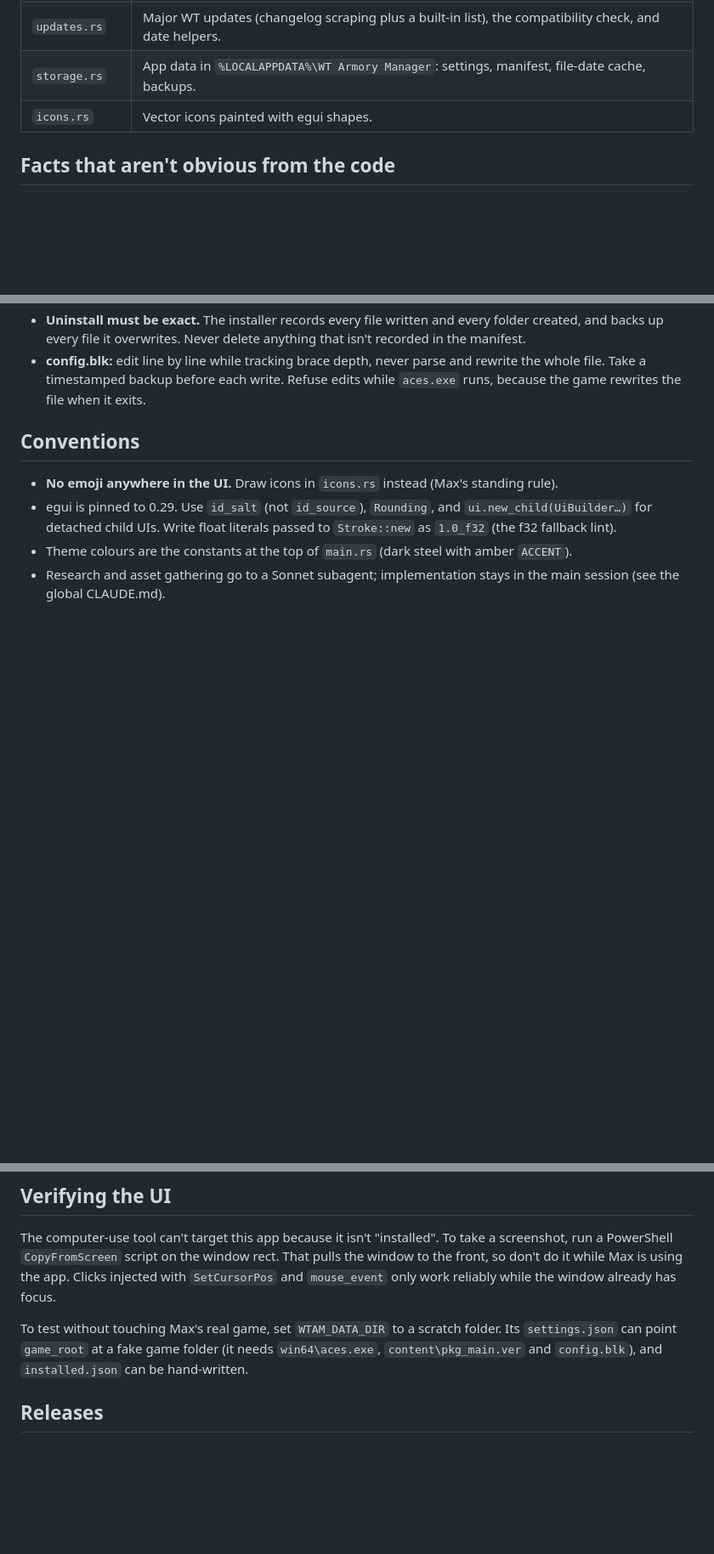
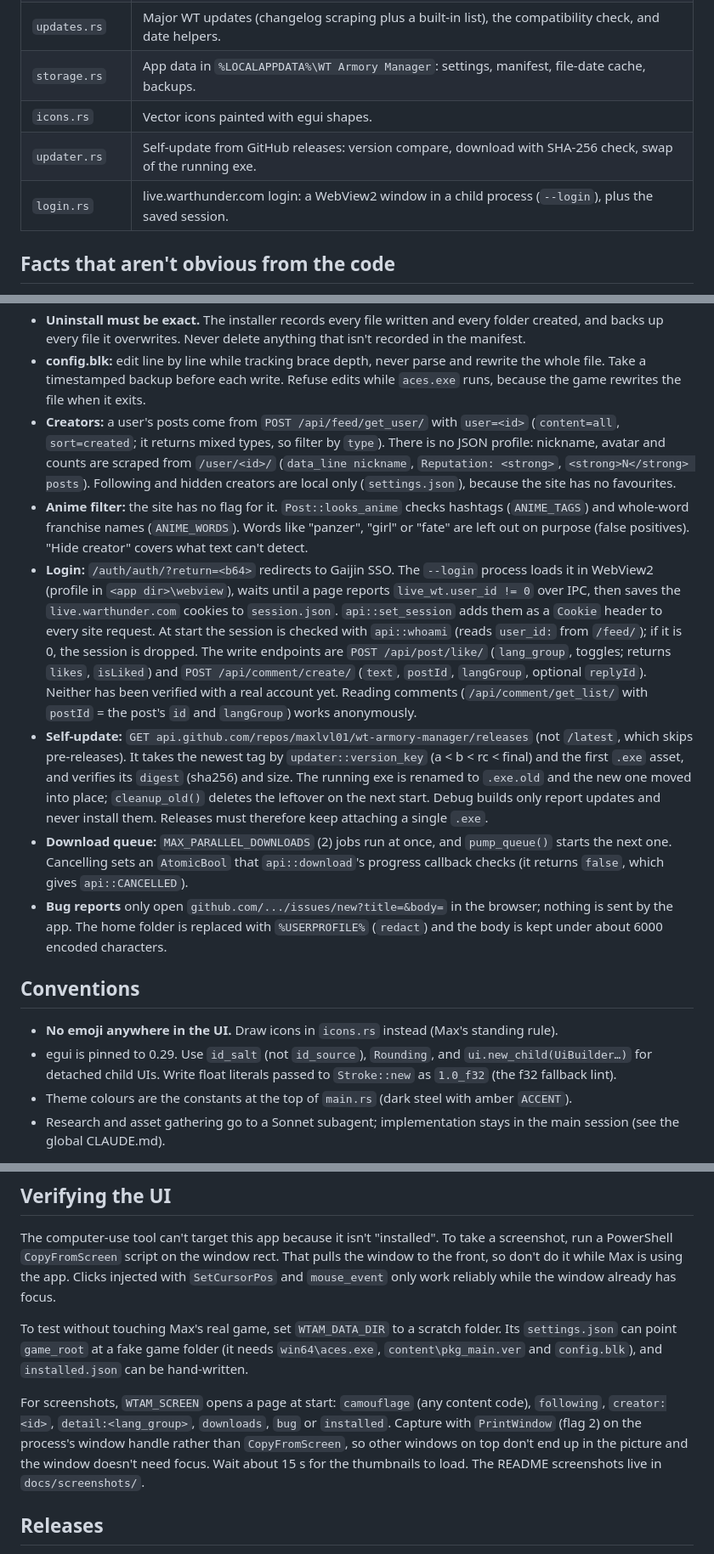
Before and after one commit to maxlvl01/wt-armory-manager, a Markdown page: CLAUDE.md, 3 parts joined by grey strips. Shown at 85% size. Rendered like a GitHub page; blank space fills up the shorter version.

```diff
--- a/CLAUDE.md
+++ b/CLAUDE.md
@@ -26,6 +26,8 @@ Windows can't overwrite a running exe, so close the app (or check `Get-Process W
 | `updates.rs` | Major WT updates (changelog scraping plus a built-in list), the compatibility check, and date helpers. |
 | `storage.rs` | App data in `%LOCALAPPDATA%\WT Armory Manager`: settings, manifest, file-date cache, backups. |
 | `icons.rs` | Vector icons painted with egui shapes. |
+| `updater.rs` | Self-update from GitHub releases: version compare, download with SHA-256 check, swap of the running exe. |
+| `login.rs` | live.warthunder.com login: a WebView2 window in a child process (`--login`), plus the saved session. |
 
 ## Facts that aren't obvious from the code
 
@@ -44,6 +46,12 @@ Windows can't overwrite a running exe, so close the app (or check `Get-Process W
 - **Hangars are never switched on by installing.** The installer only records `ConfigChange::Hangar { value }`. After installing, a popup asks "Use new hangar / Keep current hangar / Remove it". The Hangar panel (Installed page and the Hangars page) has one on/off switch per installed hangar (only one can be active) and a "Use default hangar" button. That button removes the top-level `hangarBlk` line, which brings back War Thunder's default hangar. Uninstalling the active hangar also falls back to the default.
 - **Uninstall must be exact.** The installer records every file written and every folder created, and backs up every file it overwrites. Never delete anything that isn't recorded in the manifest.
 - **config.blk:** edit line by line while tracking brace depth, never parse and rewrite the whole file. Take a timestamped backup before each write. Refuse edits while `aces.exe` runs, because the game rewrites the file when it exits.
+- **Creators:** a user's posts come from `POST /api/feed/get_user/` with `user=<id>` (`content=all`, `sort=created`; it returns mixed types, so filter by `type`). There is no JSON profile: nickname, avatar and counts are scraped from `/user/<id>/` (`data_line nickname`, `Reputation: <strong>`, `<strong>N</strong> posts`). Following and hidden creators are local only (`settings.json`), because the site has no favourites.
+- **Anime filter:** the site has no flag for it. `Post::looks_anime` checks hashtags (`ANIME_TAGS`) and whole-word franchise names (`ANIME_WORDS`). Words like "panzer", "girl" or "fate" are left out on purpose (false positives). "Hide creator" covers what text can't detect.
+- **Login:** `/auth/auth/?return=<b64>` redirects to Gaijin SSO. The `--login` process loads it in WebView2 (profile in `<app dir>\webview`), waits until a page reports `live_wt.user_id != 0` over IPC, then saves the `live.warthunder.com` cookies to `session.json`. `api::set_session` adds them as a `Cookie` header to every site request. At start the session is checked with `api::whoami` (reads `user_id:` from `/feed/`); if it is 0, the session is dropped. The write endpoints are `POST /api/post/like/` (`lang_group`, toggles; returns `likes`, `isLiked`) and `POST /api/comment/create/` (`text`, `postId`, `langGroup`, optional `replyId`). Neither has been verified with a real account yet. Reading comments (`/api/comment/get_list/` with `postId` = the post's `id` and `langGroup`) works anonymously.
+- **Self-update:** `GET api.github.com/repos/maxlvl01/wt-armory-manager/releases` (not `/latest`, which skips pre-releases). It takes the newest tag by `updater::version_key` (a < b < rc < final) and the first `.exe` asset, and verifies its `digest` (sha256) and size. The running exe is renamed to `.exe.old` and the new one moved into place; `cleanup_old()` deletes the leftover on the next start. Debug builds only report updates and never install them. Releases must therefore keep attaching a single `.exe`.
+- **Download queue:** `MAX_PARALLEL_DOWNLOADS` (2) jobs run at once, and `pump_queue()` starts the next one. Cancelling sets an `AtomicBool` that `api::download`'s progress callback checks (it returns `false`, which gives `api::CANCELLED`).
+- **Bug reports** only open `github.com/.../issues/new?title=&body=` in the browser; nothing is sent by the app. The home folder is replaced with `%USERPROFILE%` (`redact`) and the body is kept under about 6000 encoded characters.
 
 ## Conventions
 
@@ -58,6 +66,8 @@ The computer-use tool can't target this app because it isn't "installed". To tak
 
 To test without touching Max's real game, set `WTAM_DATA_DIR` to a scratch folder. Its `settings.json` can point `game_root` at a fake game folder (it needs `win64\aces.exe`, `content\pkg_main.ver` and `config.blk`), and `installed.json` can be hand-written.
 
+For screenshots, `WTAM_SCREEN` opens a page at start: `camouflage` (any content code), `following`, `creator:<id>`, `detail:<lang_group>`, `downloads`, `bug` or `installed`. Capture with `PrintWindow` (flag 2) on the process's window handle rather than `CopyFromScreen`, so other windows on top don't end up in the picture and the window doesn't need focus. Wait about 15 s for the thumbnails to load. The README screenshots live in `docs/screenshots/`.
+
 ## Releases
 
 Cargo needs a semver version (`0.1.0-alpha`). The tag and the displayed `APP_VERSION` in `main.rs` use Max's style (`v0.1.0a`). Mark alpha and beta releases as GitHub pre-releases:
```
Also changed, not shown: README.md (+17 -2 lines), docs/screenshots/browse.png (added), docs/screenshots/following.png (added), 10 other files.
